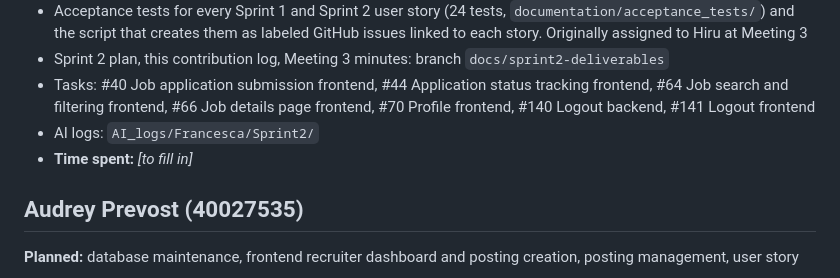
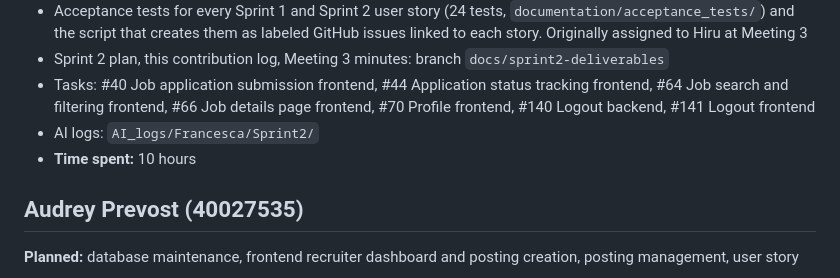
Before and after one commit to frakkii/SOEN341-SoftwareProcesses, a Markdown page: documentation/Sprint2_MemberContribution.md, the part around the change. GitHub-like rendering.

Commit message:
Update time spent in Sprint 2 contribution log
Updated time spent for member contributions in Sprint 2.

```diff
--- a/documentation/Sprint2_MemberContribution.md
+++ b/documentation/Sprint2_MemberContribution.md
@@ -15,7 +15,7 @@ Repository: https://github.com/frakkii/SOEN341-SoftwareProcesses
 - Sprint 2 plan, this contribution log, Meeting 3 minutes: branch `docs/sprint2-deliverables`
 - Tasks: #40 Job application submission frontend, #44 Application status tracking frontend, #64 Job search and filtering frontend, #66 Job details page frontend, #70 Profile frontend, #140 Logout backend, #141 Logout frontend
 - AI logs: `AI_logs/Francesca/Sprint2/`
-- **Time spent:** _[to fill in]_
+- **Time spent:** 10 hours
 
 ## Audrey Prevost (40027535)
 **Planned:** database maintenance, frontend recruiter dashboard and posting creation, posting management, user story
```
